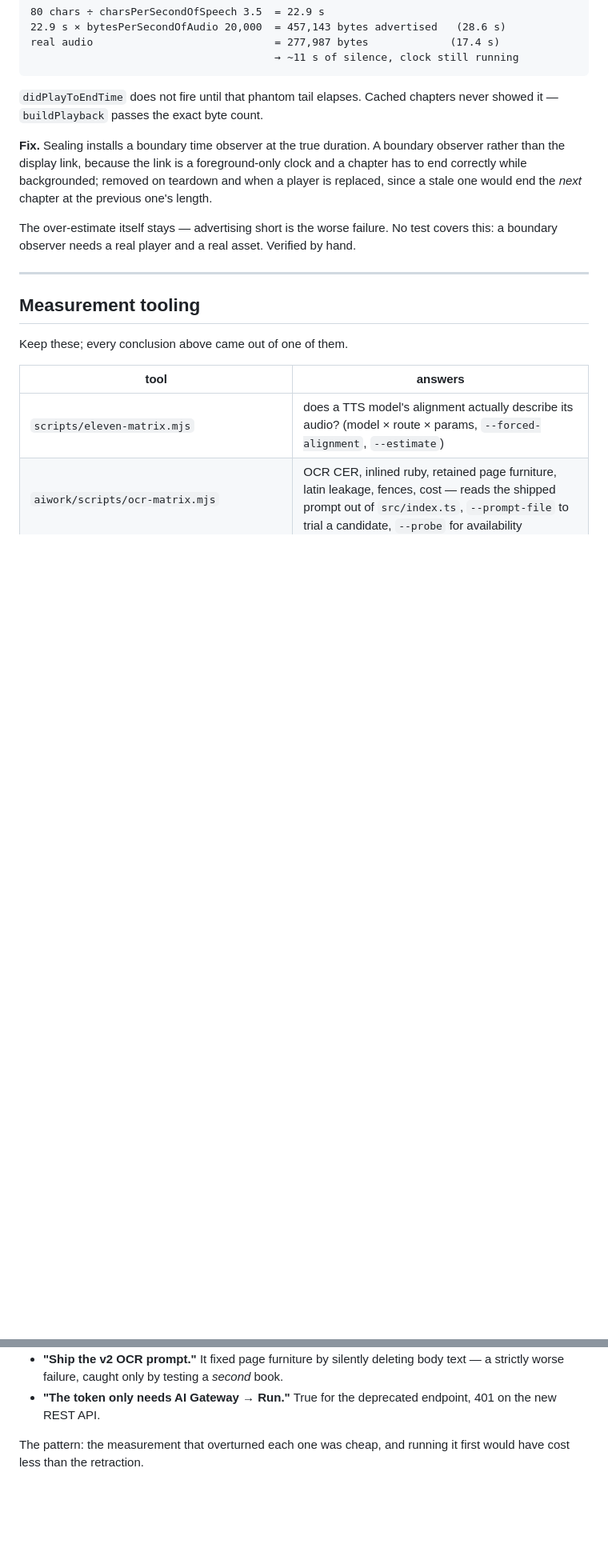
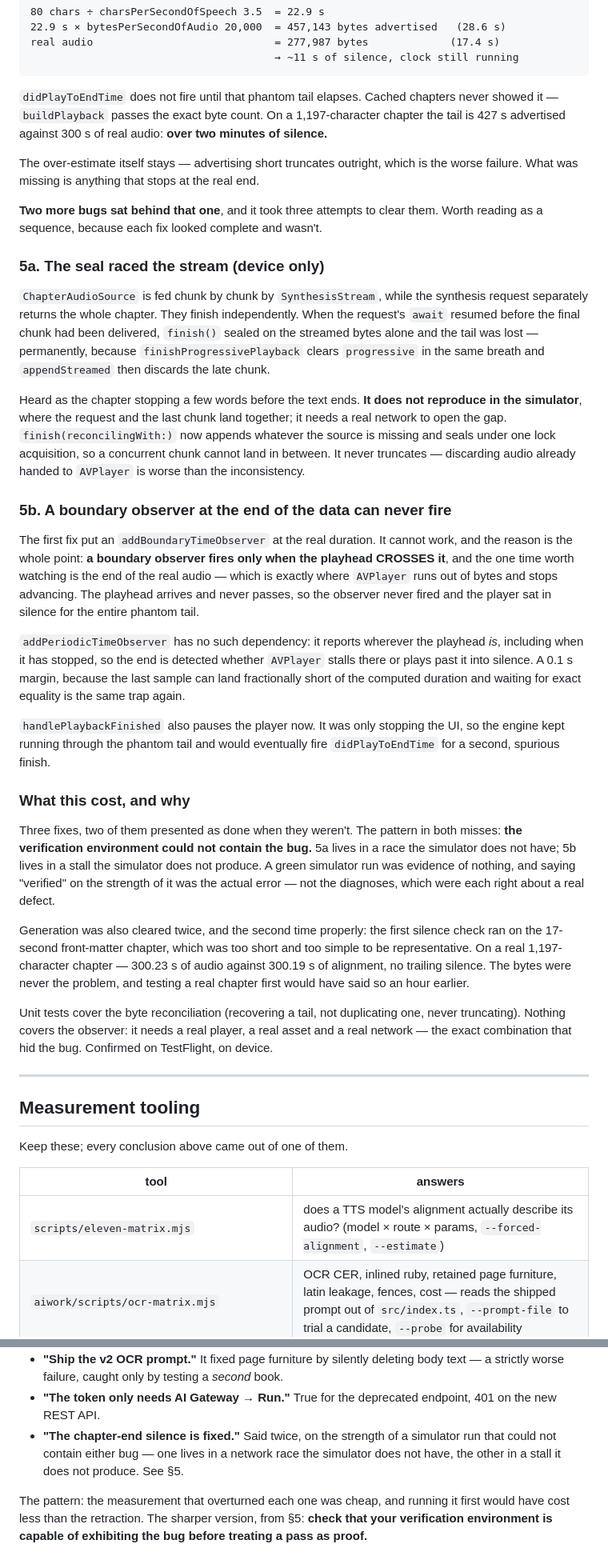
Before and after one commit to tgkd/reader, a Markdown page: docs/2026-08-03-findings.md, 2 parts joined by grey strips. Shown at 80% size. Drawn GitHub-style; blank space fills up the shorter version.

Commit message:
Record what the chapter-end silence actually was: three bugs, not one
Section 5 described only the phantom advertised length and claimed a boundary
observer fixed it. Both incomplete. Behind it sat a seal that raced the stream and
lost the final chunk on a real network, and a boundary observer placed exactly
where it can never fire — at the end of the data, which is where the playhead
stops rather than crosses.

Recorded as a sequence because each fix looked complete and was not, and the
common thread is worth more than the individual defects: the verification
environment could not contain either bug. A green simulator run was evidence of
nothing, and calling it verified was the actual mistake — the diagnoses were each
right about a real defect.

Confirmed on TestFlight, on device.

````diff
--- a/docs/2026-08-03-findings.md
+++ b/docs/2026-08-03-findings.md
@@ -271,15 +271,63 @@ real audio                             = 277,987 bytes             (17.4 s)
 ```
 
 `didPlayToEndTime` does not fire until that phantom tail elapses. Cached chapters never
-showed it — `buildPlayback` passes the exact byte count.
+showed it — `buildPlayback` passes the exact byte count. On a 1,197-character chapter the
+tail is 427 s advertised against 300 s of real audio: **over two minutes of silence.**
 
-**Fix.** Sealing installs a boundary time observer at the true duration. A boundary observer
-rather than the display link, because the link is a foreground-only clock and a chapter has
-to end correctly while backgrounded; removed on teardown and when a player is replaced,
-since a stale one would end the *next* chapter at the previous one's length.
+The over-estimate itself stays — advertising short truncates outright, which is the worse
+failure. What was missing is anything that stops at the real end.
 
-The over-estimate itself stays — advertising short is the worse failure. No test covers
-this: a boundary observer needs a real player and a real asset. Verified by hand.
+**Two more bugs sat behind that one**, and it took three attempts to clear them. Worth
+reading as a sequence, because each fix looked complete and wasn't.
+
+### 5a. The seal raced the stream (device only)
+
+`ChapterAudioSource` is fed chunk by chunk by `SynthesisStream`, while the synthesis request
+separately returns the whole chapter. They finish independently. When the request's `await`
+resumed before the final chunk had been delivered, `finish()` sealed on the streamed bytes
+alone and the tail was lost — permanently, because `finishProgressivePlayback` clears
+`progressive` in the same breath and `appendStreamed` then discards the late chunk.
+
+Heard as the chapter stopping a few words before the text ends. **It does not reproduce in
+the simulator**, where the request and the last chunk land together; it needs a real network
+to open the gap. `finish(reconcilingWith:)` now appends whatever the source is missing and
+seals under one lock acquisition, so a concurrent chunk cannot land in between. It never
+truncates — discarding audio already handed to `AVPlayer` is worse than the inconsistency.
+
+### 5b. A boundary observer at the end of the data can never fire
+
+The first fix put an `addBoundaryTimeObserver` at the real duration. It cannot work, and the
+reason is the whole point: **a boundary observer fires only when the playhead CROSSES it**,
+and the one time worth watching is the end of the real audio — which is exactly where
+`AVPlayer` runs out of bytes and stops advancing. The playhead arrives and never passes, so
+the observer never fired and the player sat in silence for the entire phantom tail.
+
+`addPeriodicTimeObserver` has no such dependency: it reports wherever the playhead *is*,
+including when it has stopped, so the end is detected whether `AVPlayer` stalls there or
+plays past it into silence. A 0.1 s margin, because the last sample can land fractionally
+short of the computed duration and waiting for exact equality is the same trap again.
+
+`handlePlaybackFinished` also pauses the player now. It was only stopping the UI, so the
+engine kept running through the phantom tail and would eventually fire `didPlayToEndTime`
+for a second, spurious finish.
+
+### What this cost, and why
+
+Three fixes, two of them presented as done when they weren't. The pattern in both misses:
+**the verification environment could not contain the bug.** 5a lives in a race the simulator
+does not have; 5b lives in a stall the simulator does not produce. A green simulator run was
+evidence of nothing, and saying "verified" on the strength of it was the actual error — not
+the diagnoses, which were each right about a real defect.
+
+Generation was also cleared twice, and the second time properly: the first silence check ran
+on the 17-second front-matter chapter, which was too short and too simple to be
+representative. On a real 1,197-character chapter — 300.23 s of audio against 300.19 s of
+alignment, no trailing silence. The bytes were never the problem, and testing a real chapter
+first would have said so an hour earlier.
+
+Unit tests cover the byte reconciliation (recovering a tail, not duplicating one, never
+truncating). Nothing covers the observer: it needs a real player, a real asset and a real
+network — the exact combination that hid the bug. Confirmed on TestFlight, on device.
 
 ---
 
@@ -314,6 +362,10 @@ Each of these was stated confidently and was wrong:
   strictly worse failure, caught only by testing a *second* book.
 - **"The token only needs AI Gateway → Run."** True for the deprecated endpoint, 401 on the
   new REST API.
+- **"The chapter-end silence is fixed."** Said twice, on the strength of a simulator run
+  that could not contain either bug — one lives in a network race the simulator does not
+  have, the other in a stall it does not produce. See §5.
 
 The pattern: the measurement that overturned each one was cheap, and running it first would
-have cost less than the retraction.
+have cost less than the retraction. The sharper version, from §5: **check that your
+verification environment is capable of exhibiting the bug before treating a pass as proof.**
````
